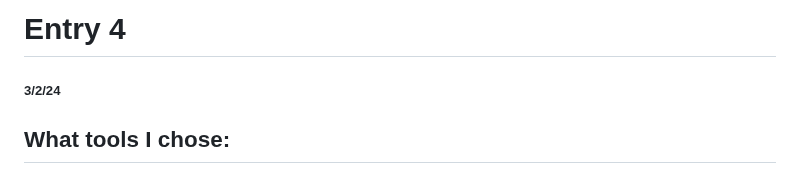
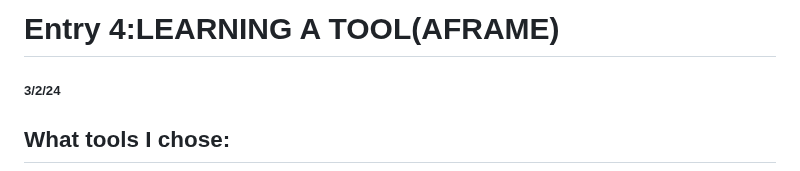
Before and after one commit to leolin2351/sep10-freedom-project, a Markdown page: blog/entry04.md, the part around the change. Rendered like a GitHub page.

```diff
--- a/blog/entry04.md
+++ b/blog/entry04.md
@@ -1,4 +1,4 @@
-# Entry 4
+# Entry 4:LEARNING A TOOL(AFRAME)
 ##### 3/2/24
 <h2>What tools I chose:</h2>
 <p> In this blog we had to research on some computer sciences tools. We had to research many different types of tool in computer sciences. I had many choices that i wnateed to learn more about but choose Aframe. Aframe is a digital data transmission unit in computer networking and telecommunications. Its used to manage program execution and maintain data during method calls. In other telecommunications systems, a frame is a repeating structure supporting time-division multiplexing. I found this tool to be very interesting and helps me explore my curiosuity of this tool.</p>
```
